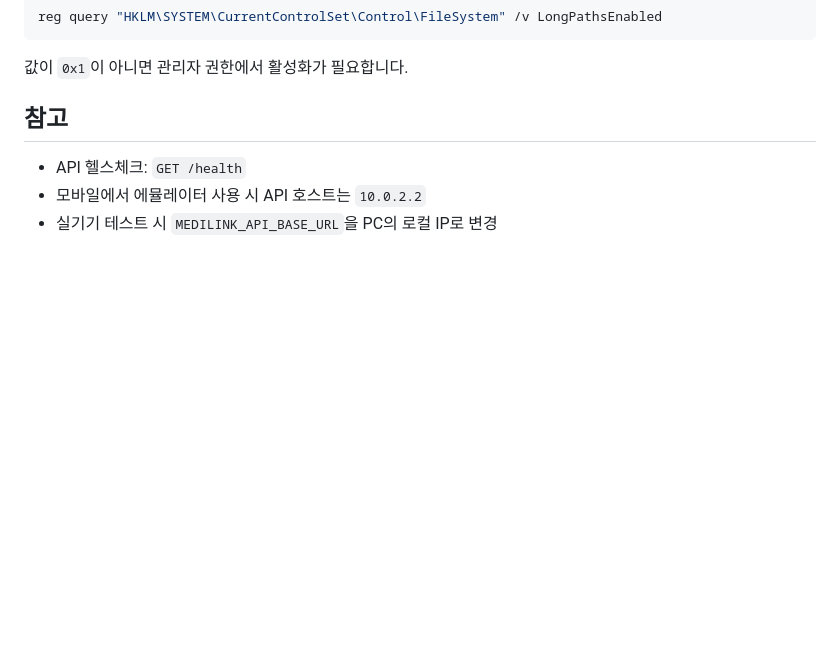
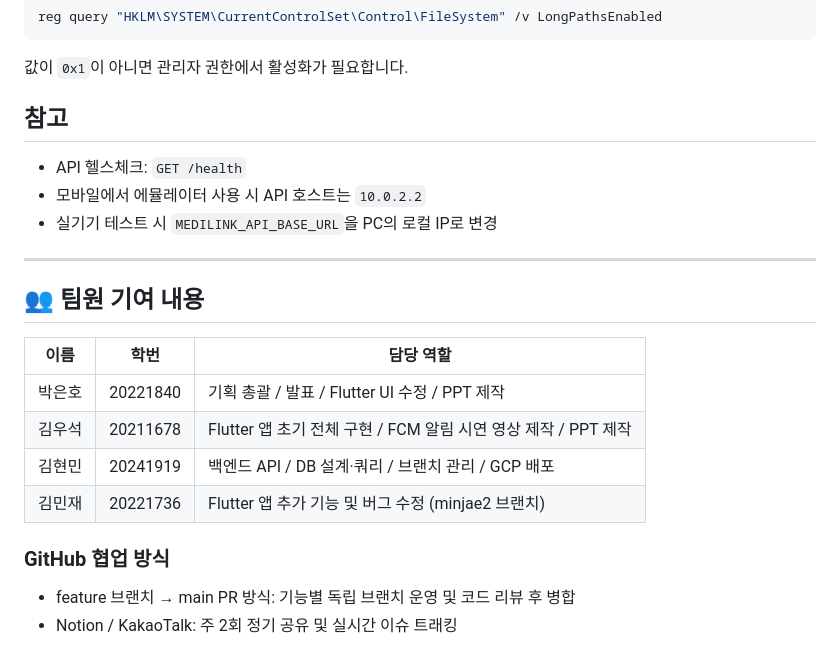
Before and after one commit to vestman828/MediLink, a Markdown page: README.md, the part around the change. Rendered like a GitHub page; blank space fills up the shorter version.

Commit message:
Update README.md
docs: 팀원 기여 내용 추가

```diff
--- a/README.md
+++ b/README.md
@@ -149,3 +149,18 @@ reg query "HKLM\SYSTEM\CurrentControlSet\Control\FileSystem" /v LongPathsEnabled
 - API 헬스체크: `GET /health`
 - 모바일에서 에뮬레이터 사용 시 API 호스트는 `10.0.2.2`
 - 실기기 테스트 시 `MEDILINK_API_BASE_URL`을 PC의 로컬 IP로 변경
+
+---
+
+## 👥 팀원 기여 내용
+
+| 이름 | 학번 | 담당 역할 |
+|------|------|----------|
+| 박은호 | 20221840 | 기획 총괄 / 발표 / Flutter UI 수정 / PPT 제작 |
+| 김우석 | 20211678 | Flutter 앱 초기 전체 구현 / FCM 알림 시연 영상 제작 / PPT 제작 |
+| 김현민 | 20241919 | 백엔드 API / DB 설계·쿼리 / 브랜치 관리 / GCP 배포 |
+| 김민재 | 20221736 | Flutter 앱 추가 기능 및 버그 수정 (minjae2 브랜치) |
+
+### GitHub 협업 방식
+- feature 브랜치 → main PR 방식: 기능별 독립 브랜치 운영 및 코드 리뷰 후 병합
+- Notion / KakaoTalk: 주 2회 정기 공유 및 실시간 이슈 트래킹
```
